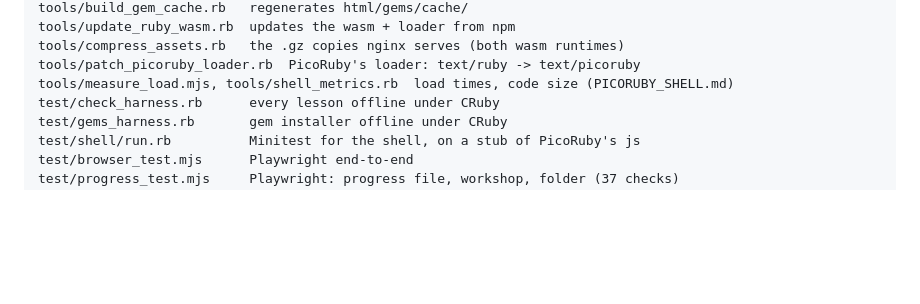
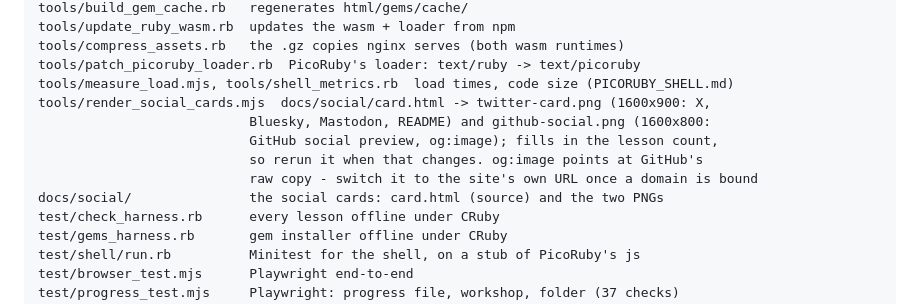
Before and after one commit to Largo/chunkybacon, a Markdown page: docs/HANDOVER.md, the part around the change. Drawn GitHub-style; blank space fills up the shorter version.

```diff
--- a/docs/HANDOVER.md
+++ b/docs/HANDOVER.md
@@ -68,6 +68,12 @@ tools/update_ruby_wasm.rb  updates the wasm + loader from npm
 tools/compress_assets.rb   the .gz copies nginx serves (both wasm runtimes)
 tools/patch_picoruby_loader.rb  PicoRuby's loader: text/ruby -> text/picoruby
 tools/measure_load.mjs, tools/shell_metrics.rb  load times, code size (PICORUBY_SHELL.md)
+tools/render_social_cards.mjs  docs/social/card.html -> twitter-card.png (1600x900: X,
+                           Bluesky, Mastodon, README) and github-social.png (1600x800:
+                           GitHub social preview, og:image); fills in the lesson count,
+                           so rerun it when that changes. og:image points at GitHub's
+                           raw copy - switch it to the site's own URL once a domain is bound
+docs/social/               the social cards: card.html (source) and the two PNGs
 test/check_harness.rb      every lesson offline under CRuby
 test/gems_harness.rb       gem installer offline under CRuby
 test/shell/run.rb          Minitest for the shell, on a stub of PicoRuby's js
```
Also changed, not shown: README.md (+2 -0 lines), docs/social/github-social.png (added), docs/social/twitter-card.png (added), 3 other files.
